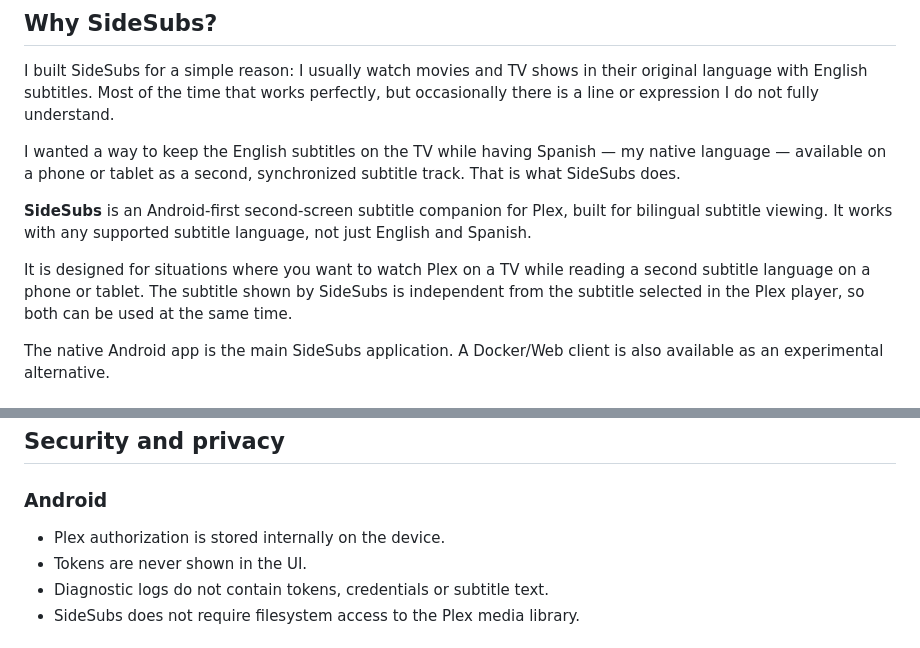
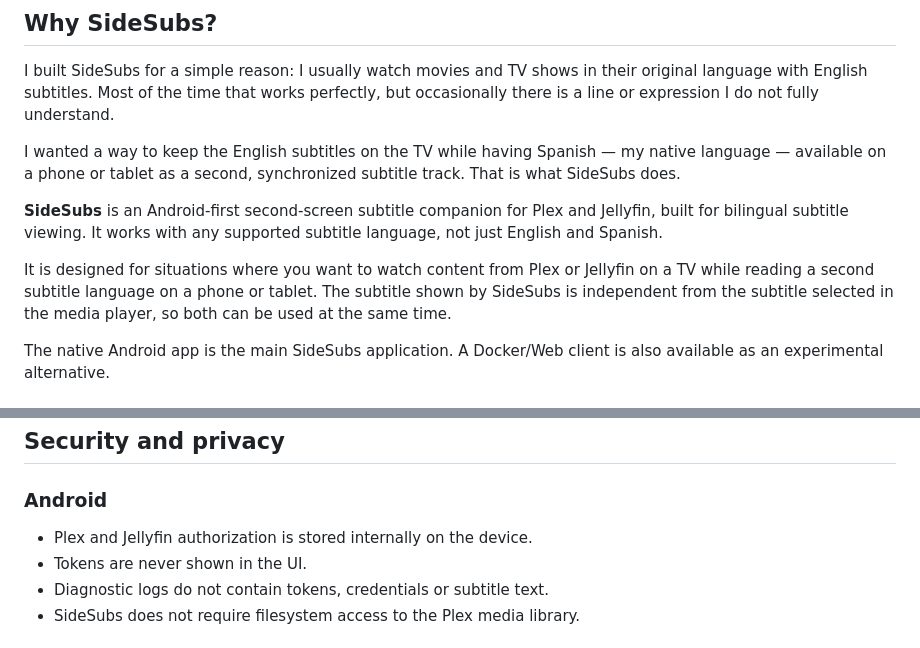
Before and after one commit to soyxan/sidesubs, a Markdown page: README.md, 2 parts joined by grey strips. GitHub-like rendering.

```diff
--- a/README.md
+++ b/README.md
@@ -8,9 +8,9 @@ I built SideSubs for a simple reason: I usually watch movies and TV shows in the
 
 I wanted a way to keep the English subtitles on the TV while having Spanish — my native language — available on a phone or tablet as a second, synchronized subtitle track. That is what SideSubs does.
 
-**SideSubs** is an Android-first second-screen subtitle companion for Plex, built for bilingual subtitle viewing. It works with any supported subtitle language, not just English and Spanish.
+**SideSubs** is an Android-first second-screen subtitle companion for Plex and Jellyfin, built for bilingual subtitle viewing. It works with any supported subtitle language, not just English and Spanish.
 
-It is designed for situations where you want to watch Plex on a TV while reading a second subtitle language on a phone or tablet. The subtitle shown by SideSubs is independent from the subtitle selected in the Plex player, so both can be used at the same time.
+It is designed for situations where you want to watch content from Plex or Jellyfin on a TV while reading a second subtitle language on a phone or tablet. The subtitle shown by SideSubs is independent from the subtitle selected in the media player, so both can be used at the same time.
 
 The native Android app is the main SideSubs application. A Docker/Web client is also available as an experimental alternative.
 
@@ -186,7 +186,7 @@ Never commit your Plex token to GitHub.
 
 ### Android
 
-- Plex authorization is stored internally on the device.
+- Plex and Jellyfin authorization is stored internally on the device.
 - Tokens are never shown in the UI.
 - Diagnostic logs do not contain tokens, credentials or subtitle text.
 - SideSubs does not require filesystem access to the Plex media library.
```
Also changed, not shown: other parts of README.md (+11 -11 lines).
